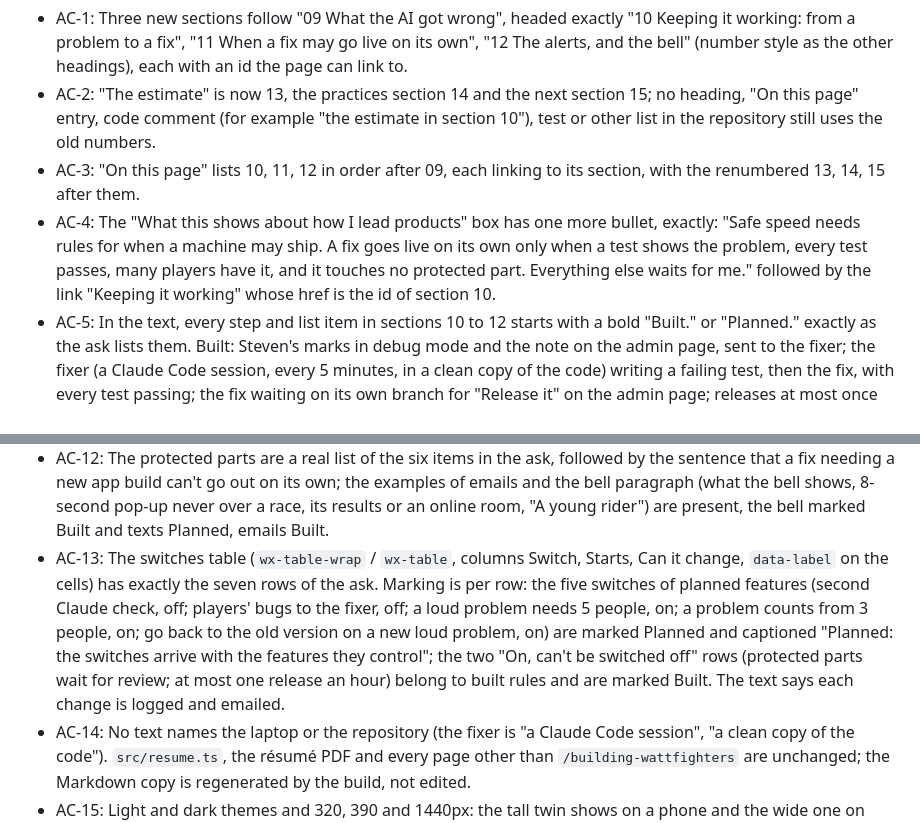
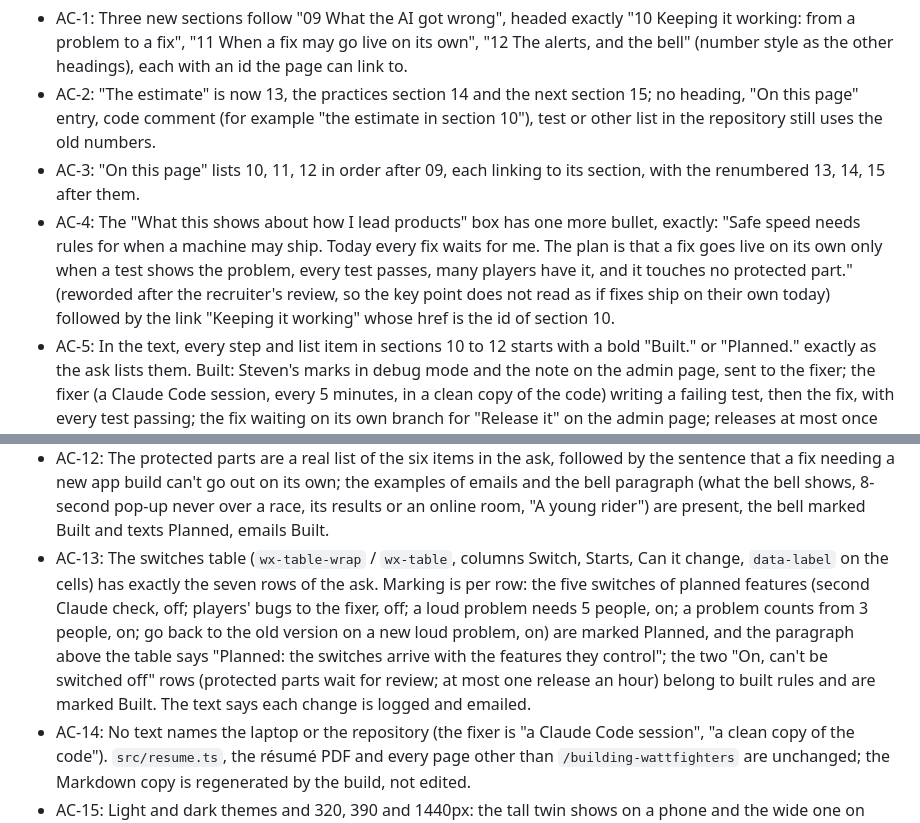
Before and after one commit to stewils/stevenwilssens.com, a Markdown page: specs/how-watt-fighters-65.md, 2 parts joined by grey strips. GitHub-like rendering.

Commit message:
Spec: AC-4 has the built wording of the key point, and AC-13 says the Planned line is the paragraph above the table
Co-Authored-By: Claude Opus 5.5 <noreply@anthropic.com>

```diff
--- a/specs/how-watt-fighters-65.md
+++ b/specs/how-watt-fighters-65.md
@@ -18,7 +18,7 @@ Serves recruiters and hiring managers first (a clear, honest picture of how he l
 - AC-1: Three new sections follow "09 What the AI got wrong", headed exactly "10 Keeping it working: from a problem to a fix", "11 When a fix may go live on its own", "12 The alerts, and the bell" (number style as the other headings), each with an id the page can link to.
 - AC-2: "The estimate" is now 13, the practices section 14 and the next section 15; no heading, "On this page" entry, code comment (for example "the estimate in section 10"), test or other list in the repository still uses the old numbers.
 - AC-3: "On this page" lists 10, 11, 12 in order after 09, each linking to its section, with the renumbered 13, 14, 15 after them.
-- AC-4: The "What this shows about how I lead products" box has one more bullet, exactly: "Safe speed needs rules for when a machine may ship. A fix goes live on its own only when a test shows the problem, every test passes, many players have it, and it touches no protected part. Everything else waits for me." followed by the link "Keeping it working" whose href is the id of section 10.
+- AC-4: The "What this shows about how I lead products" box has one more bullet, exactly: "Safe speed needs rules for when a machine may ship. Today every fix waits for me. The plan is that a fix goes live on its own only when a test shows the problem, every test passes, many players have it, and it touches no protected part." (reworded after the recruiter's review, so the key point does not read as if fixes ship on their own today) followed by the link "Keeping it working" whose href is the id of section 10.
 - AC-5: In the text, every step and list item in sections 10 to 12 starts with a bold "Built." or "Planned." exactly as the ask lists them. Built: Steven's marks in debug mode and the note on the admin page, sent to the fixer; the fixer (a Claude Code session, every 5 minutes, in a clean copy of the code) writing a failing test, then the fix, with every test passing; the fix waiting on its own branch for "Release it" on the admin page; releases at most once an hour, bundled, every test run; a GitHub issue per mark, commented when a fix is ready and closed when it is live; emails when a fix is ready, can't be made, is live or fails to go live; the list of protected parts. Planned: everything else in the ask (game, Windows and Android errors and crashes; server errors, health checks and the outside check; counting players hit; players' messages sorted by Claude; text messages; the one-hour automatic go-live; the 2-hour watch and going back; a second Claude check). Headings carry no label.
 - AC-6: Diagram 1, "From a problem to a fix": two twin SVGs (`wx-flow-wide` left to right, `wx-flow-tall` top to bottom on a phone), boxes in order Sources (four lines) → Count → Fixer → Decision ("see Who decides") → Release → Watching 2 hours, ending in two branches ("gone: issue closed, test stays" and "new loud problem: old version back"). Built boxes are solid with the word "Built"; Planned boxes are dashed with the word "Planned"; Sources shows Steven's marks "Built" and the other three lines "Planned"; Count Planned, Fixer Built, Decision Built (waits for Steven) with its automatic path Planned, Release Built, Watching Planned.
 - AC-7: Diagram 2, "Who decides": a 2x2 grid (rows Quiet / Loud, columns "Fix ready" / "Can't fix") under a band "Touches a protected part: always waits for Steven". Quiet+ready "Waits for your Release it" (Built); Loud+ready "Email and text; live in an hour unless he stops it" (Planned, noting that today every fix waits); Quiet+can't "Email with why" (Built); Loud+can't "Urgent email and text" with the email marked Built and the text Planned in the cell.
@@ -27,7 +27,7 @@ Serves recruiters and hiring managers first (a clear, honest picture of how he l
 - AC-10: Under each diagram an HTML legend explains the marks: solid "Built, working today" and dashed "Planned, written down, not built"; its swatches are `aria-hidden` and the words carry the meaning.
 - AC-11: Every number is exactly as in the ask: 5 minutes; 3 people; 5% in the last hour; 10% in the last 24 hours; at least 5 people; 20% in the hour or 10% in the day for a bug players write about (a switch, off to begin with); 10 frames a second for 10 seconds; 5 seconds frozen; 2% errors on a route; 1 in 20 answers slower than 2 seconds; 1 in 20 race messages slower than 250 ms; 5% of online riders dropped; every minute for the outside check; more than 10 files or 300 lines; 1 hour; 15 minutes; 2 hours; 24 hours for email links; at most one text an hour per problem and 6 a day; 8 seconds for the bell. A test or review compares them with the ask.
 - AC-12: The protected parts are a real list of the six items in the ask, followed by the sentence that a fix needing a new app build can't go out on its own; the examples of emails and the bell paragraph (what the bell shows, 8-second pop-up never over a race, its results or an online room, "A young rider") are present, the bell marked Built and texts Planned, emails Built.
-- AC-13: The switches table (`wx-table-wrap` / `wx-table`, columns Switch, Starts, Can it change, `data-label` on the cells) has exactly the seven rows of the ask. Marking is per row: the five switches of planned features (second Claude check, off; players' bugs to the fixer, off; a loud problem needs 5 people, on; a problem counts from 3 people, on; go back to the old version on a new loud problem, on) are marked Planned and captioned "Planned: the switches arrive with the features they control"; the two "On, can't be switched off" rows (protected parts wait for review; at most one release an hour) belong to built rules and are marked Built. The text says each change is logged and emailed.
+- AC-13: The switches table (`wx-table-wrap` / `wx-table`, columns Switch, Starts, Can it change, `data-label` on the cells) has exactly the seven rows of the ask. Marking is per row: the five switches of planned features (second Claude check, off; players' bugs to the fixer, off; a loud problem needs 5 people, on; a problem counts from 3 people, on; go back to the old version on a new loud problem, on) are marked Planned, and the paragraph above the table says "Planned: the switches arrive with the features they control"; the two "On, can't be switched off" rows (protected parts wait for review; at most one release an hour) belong to built rules and are marked Built. The text says each change is logged and emailed.
 - AC-14: No text names the laptop or the repository (the fixer is "a Claude Code session", "a clean copy of the code"). `src/resume.ts`, the résumé PDF and every page other than `/building-wattfighters` are unchanged; the Markdown copy is regenerated by the build, not edited.
 - AC-15: Light and dark themes and 320, 390 and 1440px: the tall twin shows on a phone and the wide one on desktop, no horizontal scroll, the table stacks as cards on a phone, "Planned" text meets 4.5:1 contrast, `--d-warn` is not used for Planned, and the diagram parts are visible without JavaScript. `npm run lint`, `npm run test:coverage` and `npm run build` pass.
 
```
